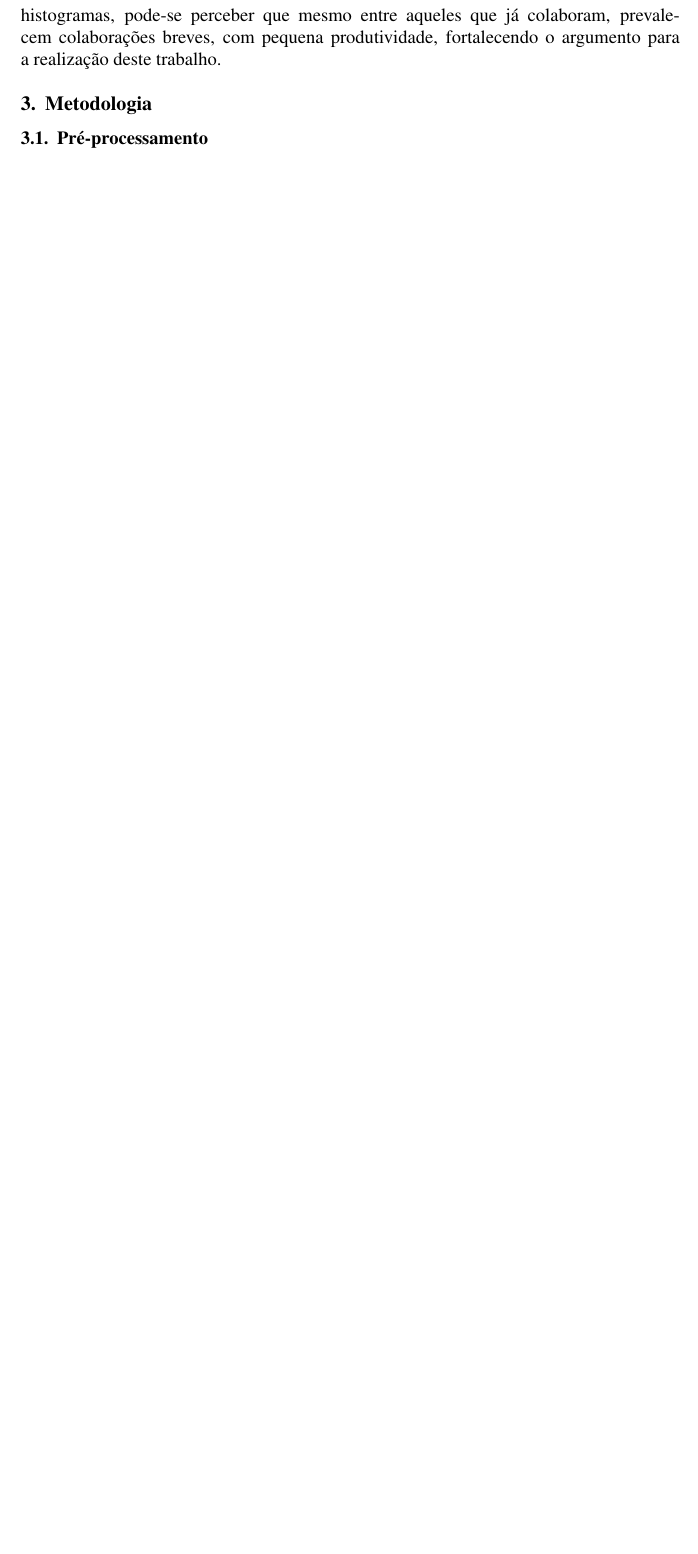
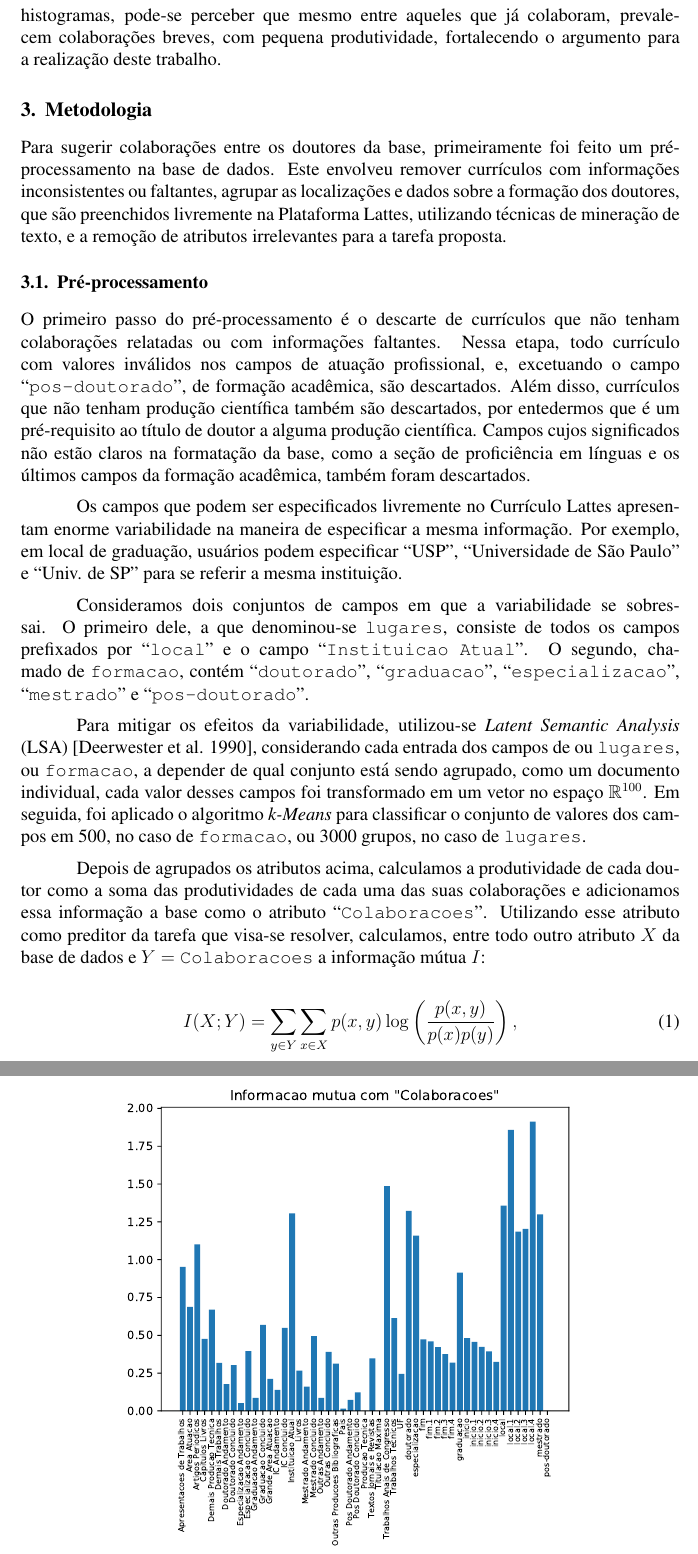
Before and after one commit to gdahia/ufba-mata60, a LaTeX document (report/main.tex): part of page 3 of 3 before the commit and two parts of pages 3 and 4 of 5 after it, the two joined at a grey line, cut so that both start at the same text, the shorter picture padded with empty space. Compiled offline with pdfLaTeX.

Commit message:
Finish preprocessing report

```diff
--- a/report/main.tex
+++ b/report/main.tex
@@ -3,12 +3,11 @@
 \usepackage{sbc-template}
 
 \usepackage{graphicx,url}
-\usepackage{subfigure}
+\usepackage{amssymb}
 
 \usepackage[brazil]{babel}
 
 \usepackage[utf8]{inputenc}
-
 
 \sloppy
 
@@ -93,5 +92,37 @@ Desses histogramas, pode-se perceber que mesmo entre aqueles que já colaboram,
 \section{Metodologia}
 \label{sec:methods}
 
+Para sugerir colaborações entre os doutores da base, primeiramente foi feito um pré-processamento na base de dados.
+Este envolveu remover currículos com informações inconsistentes ou faltantes, agrupar as localizações e dados sobre a formação dos doutores, que são preenchidos livremente na Plataforma Lattes, utilizando técnicas de mineração de texto, e a remoção de atributos irrelevantes para a tarefa proposta.
+
 \subsection{Pré-processamento}
 \label{sec:preprocess}
+
+O primeiro passo do pré-processamento é o descarte de currículos que não tenham colaborações relatadas ou com informações faltantes.
+Nessa etapa, todo currículo com valores inválidos nos campos de atuação profissional, e, excetuando o campo ``\texttt{pos-doutorado}'', de formação acadêmica, são descartados.
+Além disso, currículos que não tenham produção científica também são descartados, por entedermos que é um pré-requisito ao título de doutor a alguma produção científica.
+Campos cujos significados não estão claros na formatação da base, como a seção de proficiência em línguas e os últimos campos da formação acadêmica, também foram descartados.
+
+Os campos que podem ser especificados livremente no Currículo Lattes apresentam enorme variabilidade na maneira de especificar a mesma informação.
+Por exemplo, em local de graduação, usuários podem especificar ``USP'', ``Universidade de São Paulo'' e ``Univ. de SP'' para se referir a mesma instituição.
+
+Consideramos dois conjuntos de campos em que a variabilidade se sobressai.
+O primeiro dele, a que denominou-se \texttt{lugares}, consiste de todos os campos prefixados por ``\texttt{local}'' e o campo ``\texttt{Instituicao Atual}''.
+O segundo, chamado de \texttt{formacao}, contém ``\texttt{doutorado}'', ``\texttt{graduacao}'', ``\texttt{especializacao}'', ``\texttt{mestrado}'' e ``\texttt{pos-doutorado}''.
+
+Para mitigar os efeitos da variabilidade, utilizou-se \emph{Latent Semantic Analysis} (LSA) \cite{lsa}, considerando cada entrada dos campos de ou \texttt{lugares}, ou \texttt{formacao}, a depender de qual conjunto está sendo agrupado, como um documento individual, cada valor desses campos foi transformado em um vetor no espaço $\mathbb{R}^{100}$.
+Em seguida, foi aplicado o algoritmo \emph{k-Means} para classificar o conjunto de valores dos campos em 500, no caso de \texttt{formacao}, ou 3000 grupos, no caso de \texttt{lugares}.
+
+\begin{figure}
+  \centering
+  \includegraphics[width=0.7\textwidth]{graphs/mutual_information.pdf}
+  \caption{Informação mútua de cada atributo com o atributo Colaborações}
+  \label{fig:mutual-info}
+\end{figure}
+
+Depois de agrupados os atributos acima, calculamos a produtividade de cada doutor como a soma das produtividades de cada uma das suas colaborações e adicionamos essa informação a base como o atributo ``\texttt{Colaboracoes}''.
+Utilizando esse atributo como preditor da tarefa que visa-se resolver, calculamos, entre todo outro atributo $X$ da base de dados e $Y = \texttt{Colaboracoes}$ a informação mútua $I$:
+
+\begin{equation}
+  I(X; Y) = \sum_{y \in Y} \sum_{x \in X} p(x, y) \log \left( \frac{p(x, y)}{p(x)p(y)} \right),
+\end{equation}
```
Also changed, not shown: report/refs.bib (+11 -0 lines), report/main.tex (11 more changed lines).
